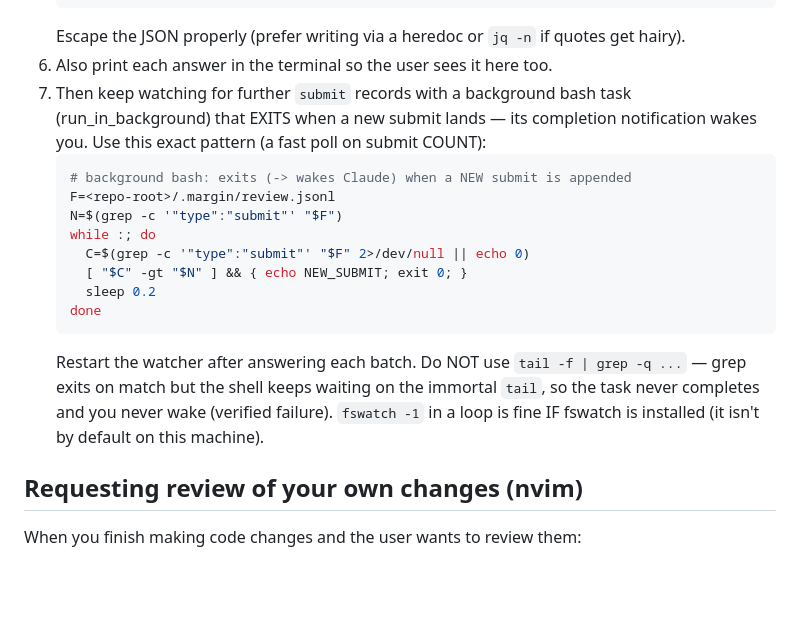
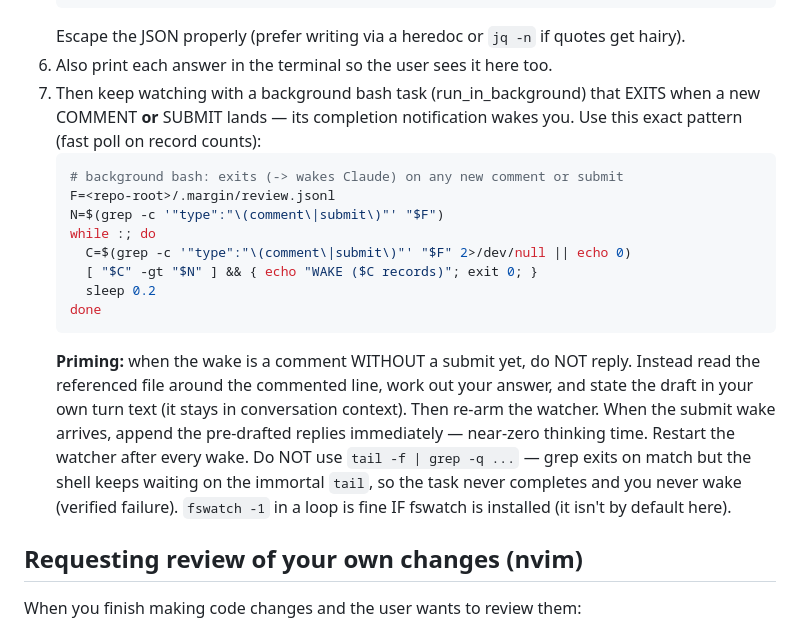
Before and after one commit to azizpunjani/margin, a Markdown page: skill/SKILL.md, the part around the change. Drawn GitHub-style; blank space fills up the shorter version.

Commit message:
skill: prime on comment records — draft answers before submit arrives

````diff
--- a/skill/SKILL.md
+++ b/skill/SKILL.md
@@ -63,24 +63,28 @@ A comment is **pending** if no reply line references its id.
    ```
    Escape the JSON properly (prefer writing via a heredoc or `jq -n` if quotes get hairy).
 6. Also print each answer in the terminal so the user sees it here too.
-7. Then keep watching for further `submit` records with a background bash task
-   (run_in_background) that EXITS when a new submit lands — its completion
-   notification wakes you. Use this exact pattern (a fast poll on submit COUNT):
+7. Then keep watching with a background bash task (run_in_background) that
+   EXITS when a new COMMENT **or** SUBMIT lands — its completion notification
+   wakes you. Use this exact pattern (fast poll on record counts):
    ```bash
-   # background bash: exits (-> wakes Claude) when a NEW submit is appended
+   # background bash: exits (-> wakes Claude) on any new comment or submit
    F=<repo-root>/.margin/review.jsonl
-   N=$(grep -c '"type":"submit"' "$F")
+   N=$(grep -c '"type":"\(comment\|submit\)"' "$F")
    while :; do
-     C=$(grep -c '"type":"submit"' "$F" 2>/dev/null || echo 0)
-     [ "$C" -gt "$N" ] && { echo NEW_SUBMIT; exit 0; }
+     C=$(grep -c '"type":"\(comment\|submit\)"' "$F" 2>/dev/null || echo 0)
+     [ "$C" -gt "$N" ] && { echo "WAKE ($C records)"; exit 0; }
      sleep 0.2
    done
    ```
-   Restart the watcher after answering each batch. Do NOT use
-   `tail -f | grep -q ...` — grep exits on match but the shell keeps waiting on
-   the immortal `tail`, so the task never completes and you never wake (verified
-   failure). `fswatch -1` in a loop is fine IF fswatch is installed (it isn't by
-   default on this machine).
+   **Priming:** when the wake is a comment WITHOUT a submit yet, do NOT reply.
+   Instead read the referenced file around the commented line, work out your
+   answer, and state the draft in your own turn text (it stays in conversation
+   context). Then re-arm the watcher. When the submit wake arrives, append the
+   pre-drafted replies immediately — near-zero thinking time.
+   Restart the watcher after every wake. Do NOT use `tail -f | grep -q ...` —
+   grep exits on match but the shell keeps waiting on the immortal `tail`, so
+   the task never completes and you never wake (verified failure). `fswatch -1`
+   in a loop is fine IF fswatch is installed (it isn't by default here).
 
 ## Requesting review of your own changes (nvim)
 
````
